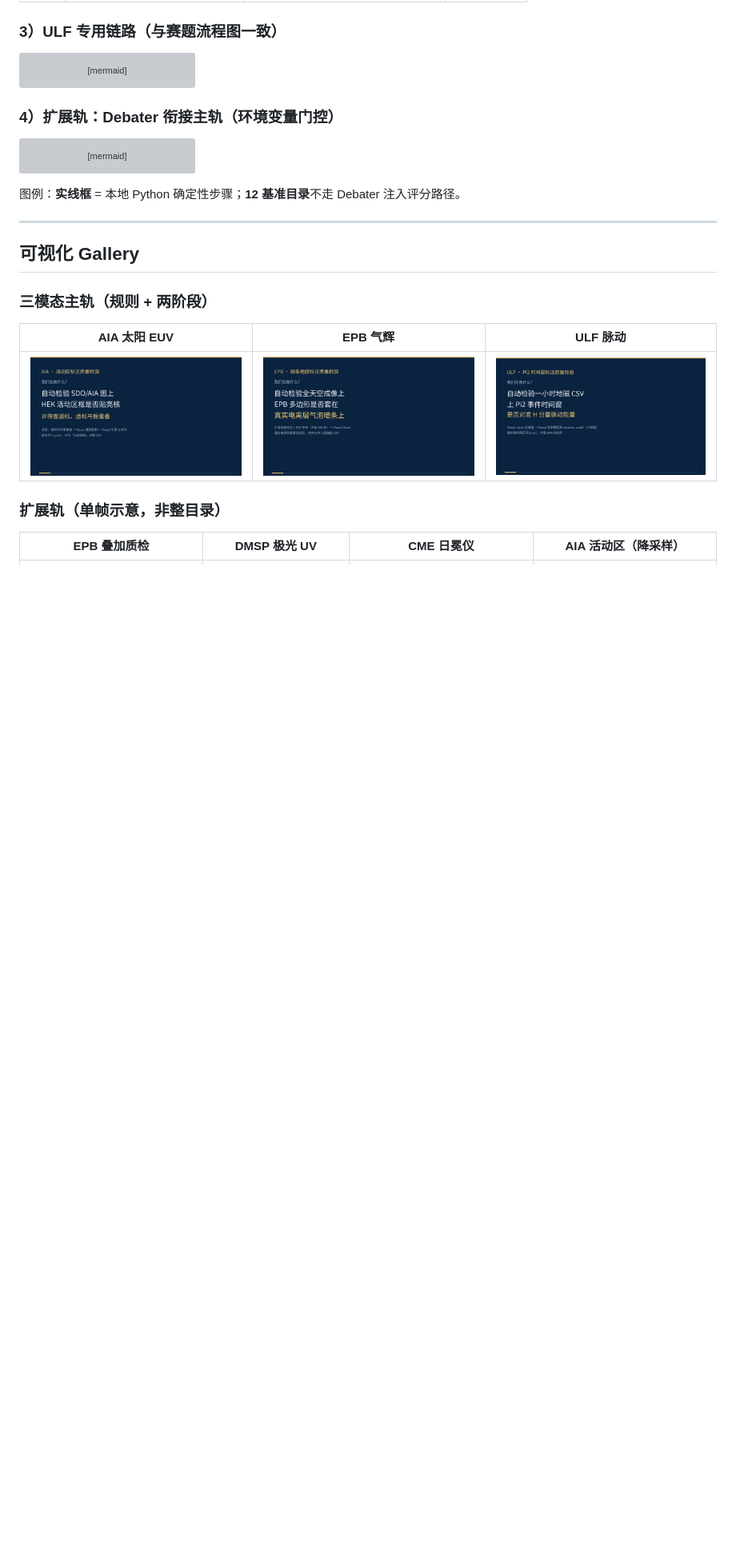
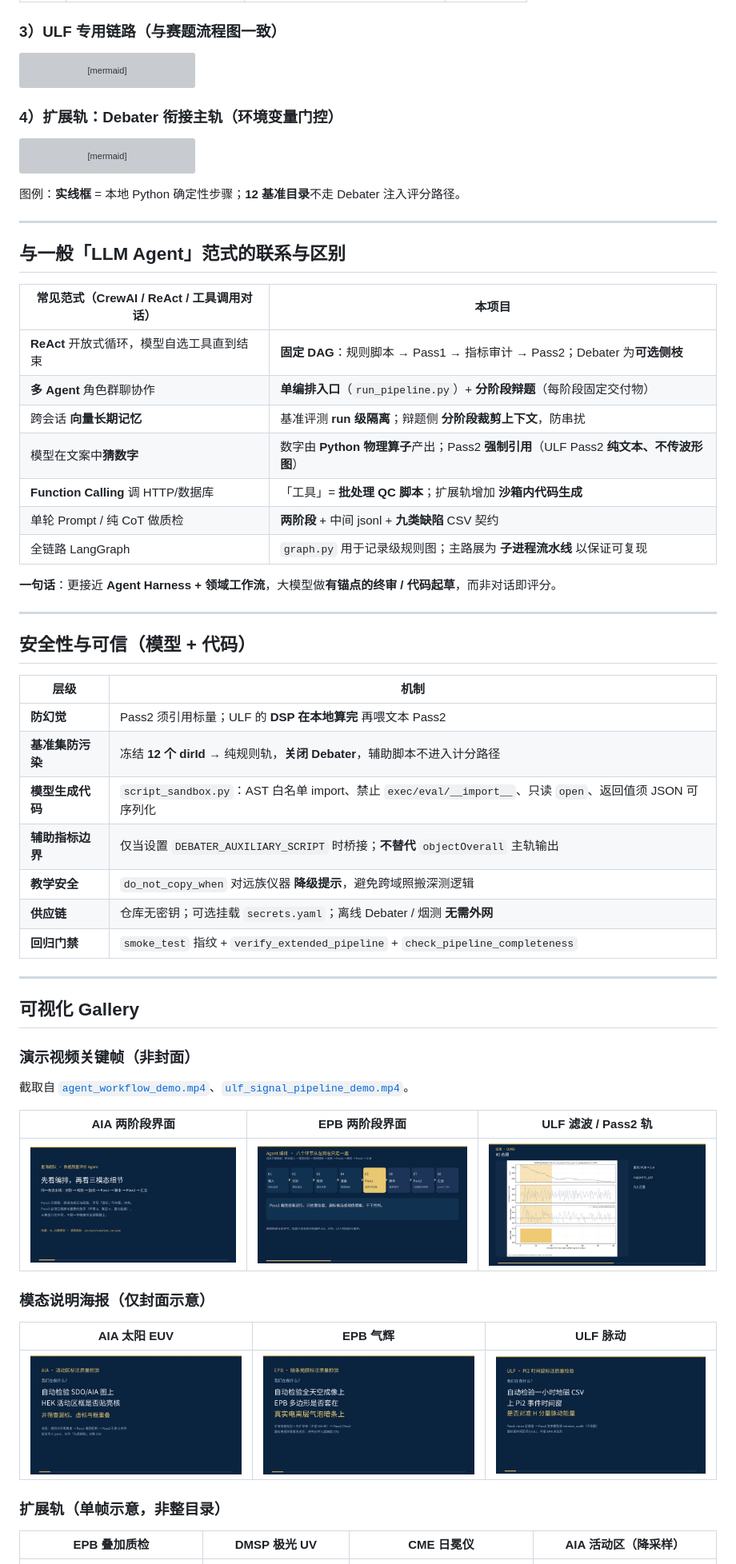
Before and after one commit to Rayana-AD/AI4S-TwoPassViT-Agent, a Markdown page: README_zh.md, the part around the change. Shown at 80% size. Drawn GitHub-style; pictures changed too: docs/gallery/demo_keyframe_aia_pass.png (added), docs/gallery/demo_keyframe_epb_pass.png (added), docs/gallery/demo_keyframe_ulf_pass.png (added); blank space fills up the shorter version; grey boxes are pictures that could not be loaded.

```diff
--- a/README_zh.md
+++ b/README_zh.md
@@ -102,9 +102,47 @@ flowchart LR
 
 ---
 
+## 与一般「LLM Agent」范式的联系与区别
+
+| 常见范式（CrewAI / ReAct / 工具调用对话） | 本项目 |
+|----------------------------------------|--------|
+| **ReAct** 开放式循环，模型自选工具直到结束 | **固定 DAG**：规则脚本 → Pass1 → 指标审计 → Pass2；Debater 为**可选侧枝** |
+| **多 Agent** 角色群聊协作 | **单编排入口**（`run_pipeline.py`）+ **分阶段辩题**（每阶段固定交付物） |
+| 跨会话 **向量长期记忆** | 基准评测 **run 级隔离**；辩题侧 **分阶段裁剪上下文**，防串扰 |
+| 模型在文案中**猜数字** | 数字由 **Python 物理算子**产出；Pass2 **强制引用**（ULF Pass2 **纯文本、不传波形图**） |
+| **Function Calling** 调 HTTP/数据库 | 「工具」= **批处理 QC 脚本**；扩展轨增加 **沙箱内代码生成** |
+| 单轮 Prompt / 纯 CoT 做质检 | **两阶段** + 中间 jsonl + **九类缺陷** CSV 契约 |
+| 全链路 LangGraph | `graph.py` 用于记录级规则图；主路展为 **子进程流水线** 以保证可复现 |
+
+**一句话**：更接近 **Agent Harness + 领域工作流**，大模型做**有锚点的终审 / 代码起草**，而非对话即评分。
+
+---
+
+## 安全性与可信（模型 + 代码）
+
+| 层级 | 机制 |
+|------|------|
+| **防幻觉** | Pass2 须引用标量；ULF 的 **DSP 在本地算完** 再喂文本 Pass2 |
+| **基准集防污染** | 冻结 **12 个 dirId** → 纯规则轨，**关闭 Debater**，辅助脚本不进入计分路径 |
+| **模型生成代码** | `script_sandbox.py`：AST 白名单 import、禁止 `exec/eval/__import__`、只读 `open`、返回值须 JSON 可序列化 |
+| **辅助指标边界** | 仅当设置 `DEBATER_AUXILIARY_SCRIPT` 时桥接；**不替代** `objectOverall` 主轨输出 |
+| **教学安全** | `do_not_copy_when` 对远族仪器 **降级提示**，避免跨域照搬深测逻辑 |
+| **供应链** | 仓库无密钥；可选挂载 `secrets.yaml`；离线 Debater / 烟测 **无需外网** |
+| **回归门禁** | `smoke_test` 指纹 + `verify_extended_pipeline` + `check_pipeline_completeness` |
+
+---
+
 ## 可视化 Gallery
 
-### 三模态主轨（规则 + 两阶段）
+### 演示视频关键帧（非封面）
+
+截取自 [`agent_workflow_demo.mp4`](docs/media/agent_workflow_demo.mp4)、[`ulf_signal_pipeline_demo.mp4`](docs/media/ulf_signal_pipeline_demo.mp4)。
+
+| AIA 两阶段界面 | EPB 两阶段界面 | ULF 滤波 / Pass2 轨 |
+|:---:|:---:|:---:|
+| ![](docs/gallery/demo_keyframe_aia_pass.png) | ![](docs/gallery/demo_keyframe_epb_pass.png) | ![](docs/gallery/demo_keyframe_ulf_pass.png) |
+
+### 模态说明海报（仅封面示意）
 
 | AIA 太阳 EUV | EPB 气辉 | ULF 脉动 |
 |:---:|:---:|:---:|
```
Also changed, not shown: README.md (+39 -1 lines), docs/gallery/README.md (+7 -9 lines), docs/gallery/demo_keyframe_ulf_alt.png (added), docs/gallery/demo_keyframe_workflow.png (added).
